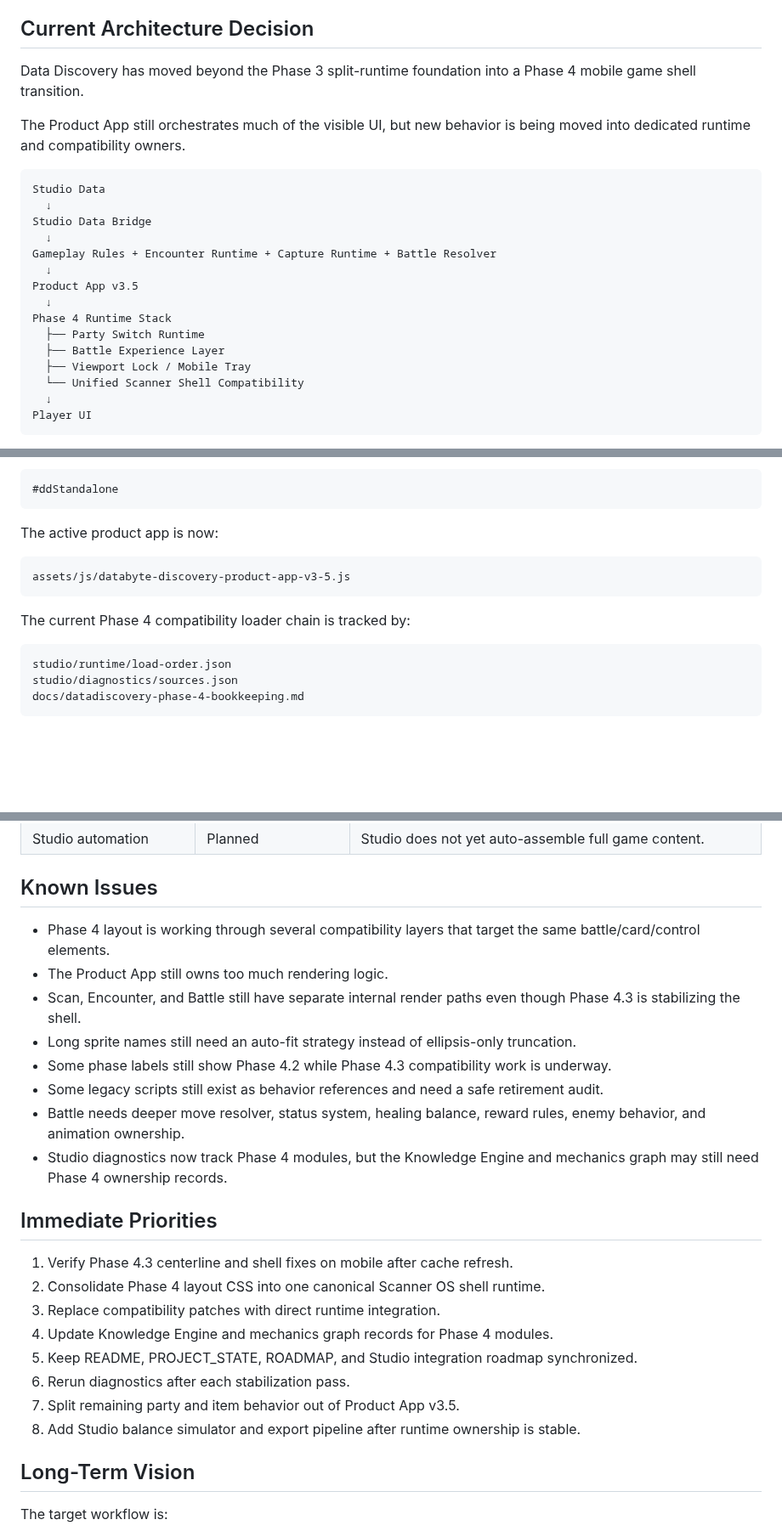
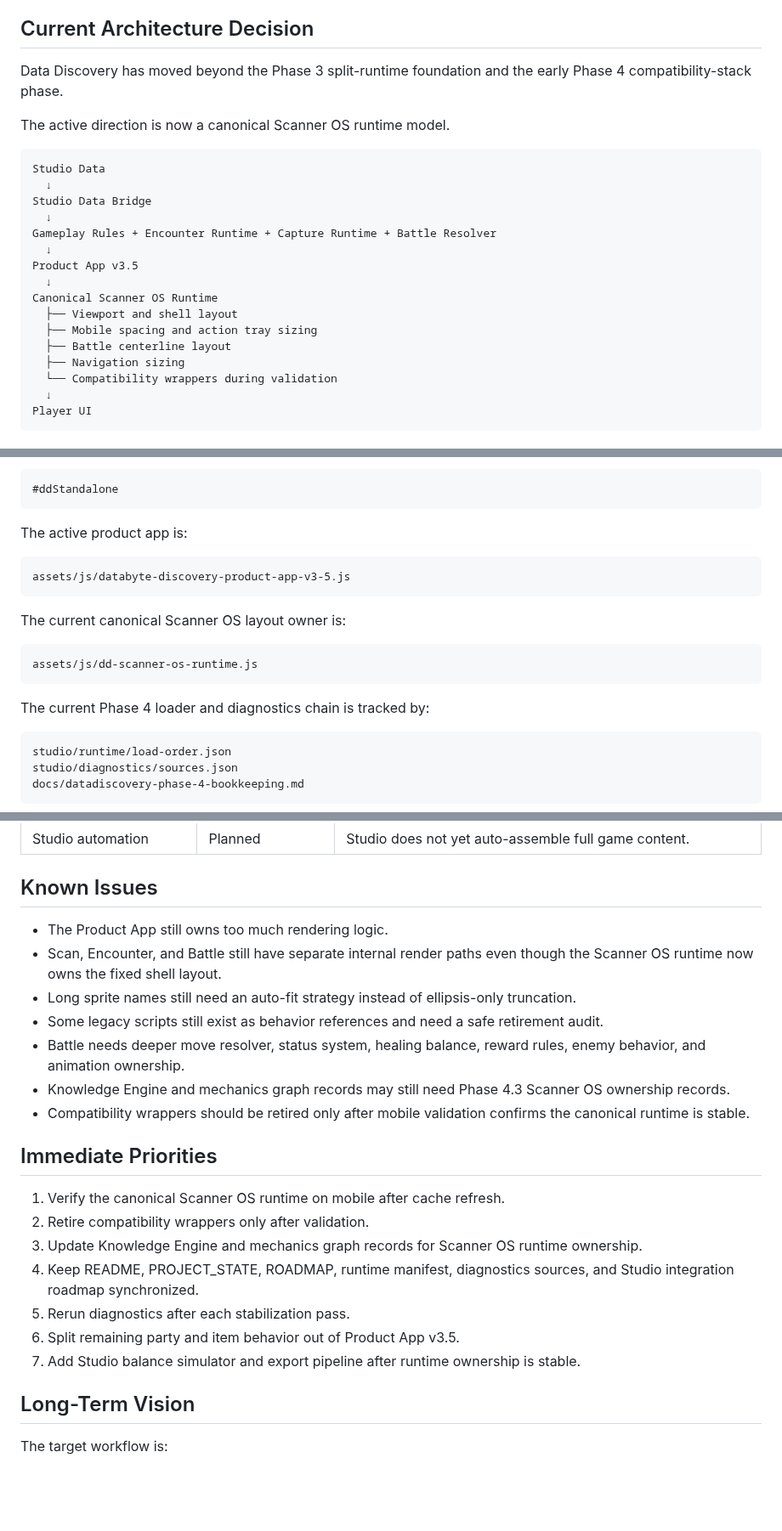
Before and after one commit to voltanlabs/voltanlabs.github.io, a Markdown page: PROJECT_STATE.md, 3 parts joined by grey strips. Shown at 85% size. Drawn GitHub-style; blank space fills up the shorter version.

Commit message:
Sync project state with Scanner OS runtime ownership

````diff
--- a/PROJECT_STATE.md
+++ b/PROJECT_STATE.md
@@ -37,9 +37,9 @@ The current development rule is:
 
 ## Current Architecture Decision
 
-Data Discovery has moved beyond the Phase 3 split-runtime foundation into a Phase 4 mobile game shell transition.
+Data Discovery has moved beyond the Phase 3 split-runtime foundation and the early Phase 4 compatibility-stack phase.
 
-The Product App still orchestrates much of the visible UI, but new behavior is being moved into dedicated runtime and compatibility owners.
+The active direction is now a canonical Scanner OS runtime model.
 
 ```text
 Studio Data
@@ -50,11 +50,12 @@ Gameplay Rules + Encounter Runtime + Capture Runtime + Battle Resolver
   ↓
 Product App v3.5
   ↓
-Phase 4 Runtime Stack
-  ├── Party Switch Runtime
-  ├── Battle Experience Layer
-  ├── Viewport Lock / Mobile Tray
-  └── Unified Scanner Shell Compatibility
+Canonical Scanner OS Runtime
+  ├── Viewport and shell layout
+  ├── Mobile spacing and action tray sizing
+  ├── Battle centerline layout
+  ├── Navigation sizing
+  └── Compatibility wrappers during validation
   ↓
 Player UI
 ```
@@ -75,13 +76,19 @@ Former legacy scanner container:
 #ddStandalone
 ```
 
-The active product app is now:
+The active product app is:
 
 ```text
 assets/js/databyte-discovery-product-app-v3-5.js
 ```
 
-The current Phase 4 compatibility loader chain is tracked by:
+The current canonical Scanner OS layout owner is:
+
+```text
+assets/js/dd-scanner-os-runtime.js
+```
+
+The current Phase 4 loader and diagnostics chain is tracked by:
 
 ```text
 studio/runtime/load-order.json
@@ -309,25 +329,23 @@ Those are future integration goals.
 
 ## Known Issues
 
-- Phase 4 layout is working through several compatibility layers that target the same battle/card/control elements.
 - The Product App still owns too much rendering logic.
-- Scan, Encounter, and Battle still have separate internal render paths even though Phase 4.3 is stabilizing the shell.
+- Scan, Encounter, and Battle still have separate internal render paths even though the Scanner OS runtime now owns the fixed shell layout.
 - Long sprite names still need an auto-fit strategy instead of ellipsis-only truncation.
-- Some phase labels still show Phase 4.2 while Phase 4.3 compatibility work is underway.
 - Some legacy scripts still exist as behavior references and need a safe retirement audit.
 - Battle needs deeper move resolver, status system, healing balance, reward rules, enemy behavior, and animation ownership.
-- Studio diagnostics now track Phase 4 modules, but the Knowledge Engine and mechanics graph may still need Phase 4 ownership records.
+- Knowledge Engine and mechanics graph records may still need Phase 4.3 Scanner OS ownership records.
+- Compatibility wrappers should be retired only after mobile validation confirms the canonical runtime is stable.
 
 ## Immediate Priorities
 
-1. Verify Phase 4.3 centerline and shell fixes on mobile after cache refresh.
-2. Consolidate Phase 4 layout CSS into one canonical Scanner OS shell runtime.
-3. Replace compatibility patches with direct runtime integration.
-4. Update Knowledge Engine and mechanics graph records for Phase 4 modules.
-5. Keep README, PROJECT_STATE, ROADMAP, and Studio integration roadmap synchronized.
-6. Rerun diagnostics after each stabilization pass.
-7. Split remaining party and item behavior out of Product App v3.5.
-8. Add Studio balance simulator and export pipeline after runtime ownership is stable.
+1. Verify the canonical Scanner OS runtime on mobile after cache refresh.
+2. Retire compatibility wrappers only after validation.
+3. Update Knowledge Engine and mechanics graph records for Scanner OS runtime ownership.
+4. Keep README, PROJECT_STATE, ROADMAP, runtime manifest, diagnostics sources, and Studio integration roadmap synchronized.
+5. Rerun diagnostics after each stabilization pass.
+6. Split remaining party and item behavior out of Product App v3.5.
+7. Add Studio balance simulator and export pipeline after runtime ownership is stable.
 
 ## Long-Term Vision
 
````
Also changed, not shown: other parts of PROJECT_STATE.md (+29 -16 lines).
